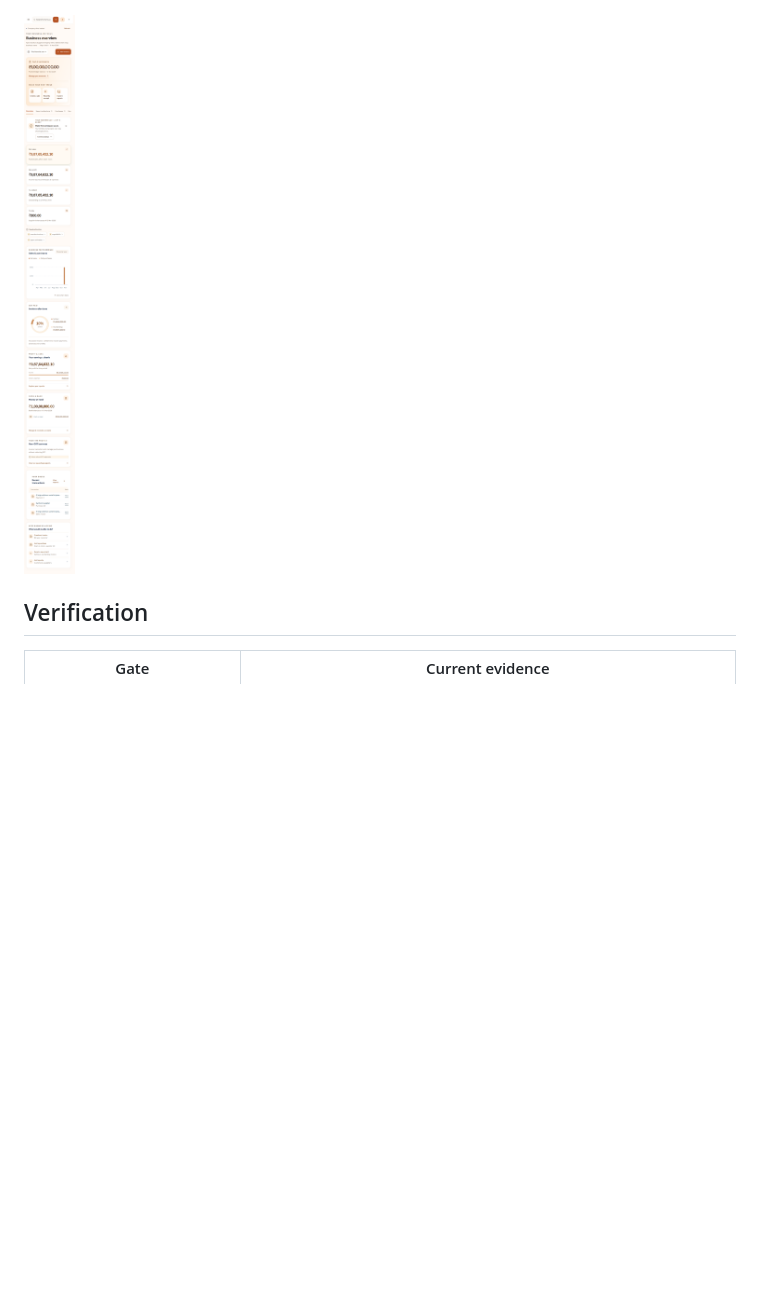
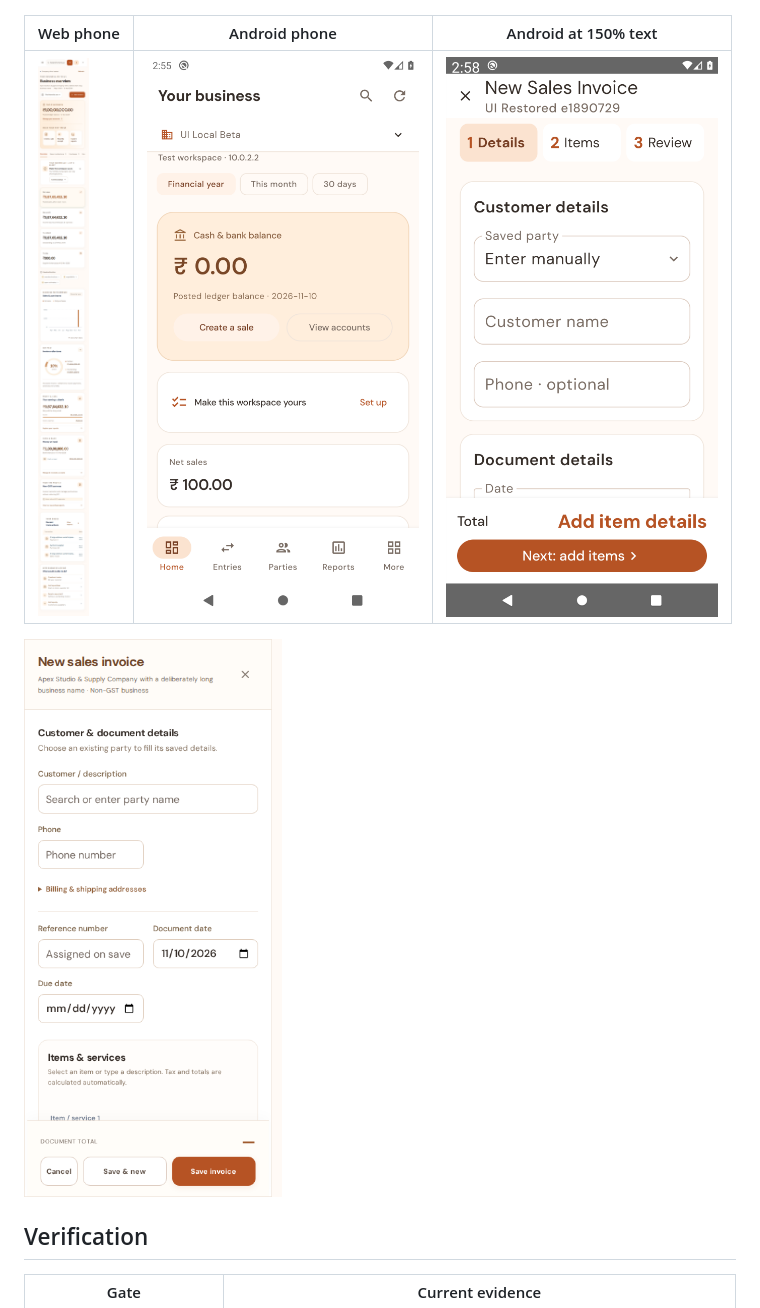
Before and after one commit to alpesh15gb/ApexBooks, a Markdown page: docs/UI_RELEASE_POLISH.md, the part around one of its changes. Rendered like a GitHub page; pictures changed too: docs/images/release-polish/android-large-text.png (added), docs/images/release-polish/android-phone.png (added), docs/images/release-polish/web-invoice-phone.png (added); blank space fills up the shorter version.

Commit message:
Verify native large text and fix responsive runtime edge cases

```diff
--- a/docs/UI_RELEASE_POLISH.md
+++ b/docs/UI_RELEASE_POLISH.md
@@ -16,7 +16,11 @@ The Apricot design is retained across React, Jetpack Compose and WinUI. This rev
 
 ![Desktop with large synthetic balances and a long company name](images/release-polish/web-desktop.png)
 
-![Phone business overview](images/release-polish/web-phone.png)
+| Web phone | Android phone | Android at 150% text |
+| --- | --- | --- |
+| ![Web business overview](images/release-polish/web-phone.png) | ![Native Android overview](images/release-polish/android-phone.png) | ![Native entry at enlarged text](images/release-polish/android-large-text.png) |
+
+![Phone invoice with the date and party fields inside their bounds](images/release-polish/web-invoice-phone.png)
 
 ## Verification
 
```
Also changed, not shown: other parts of docs/UI_RELEASE_POLISH.md (+4 -4 lines), 7 other files.
